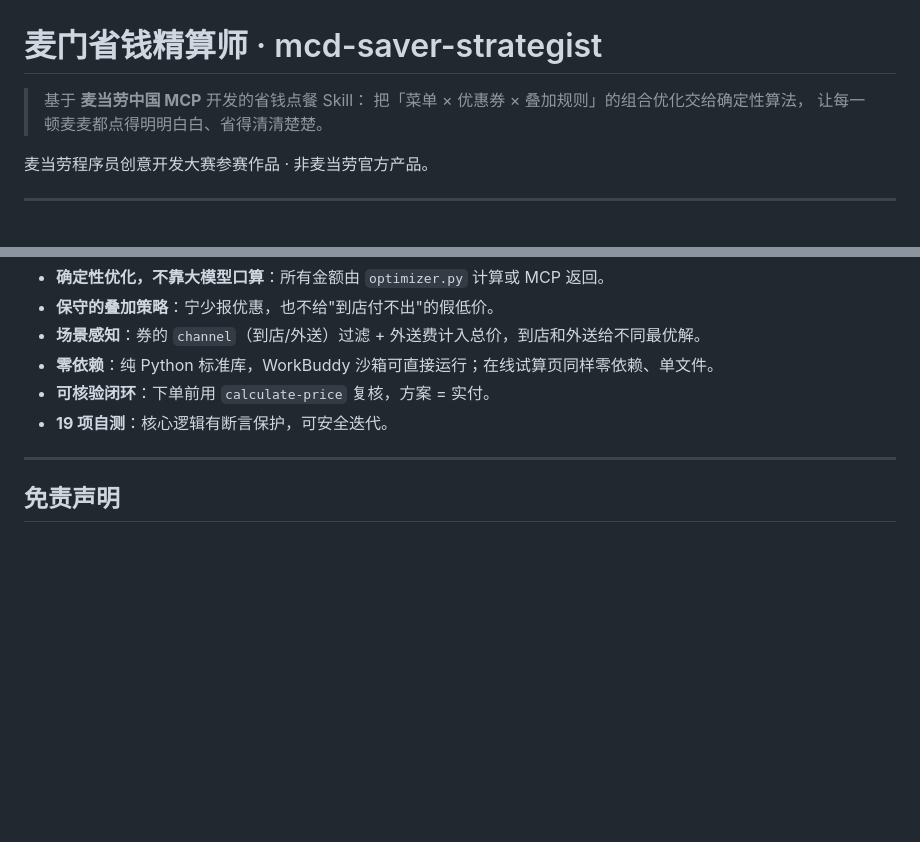
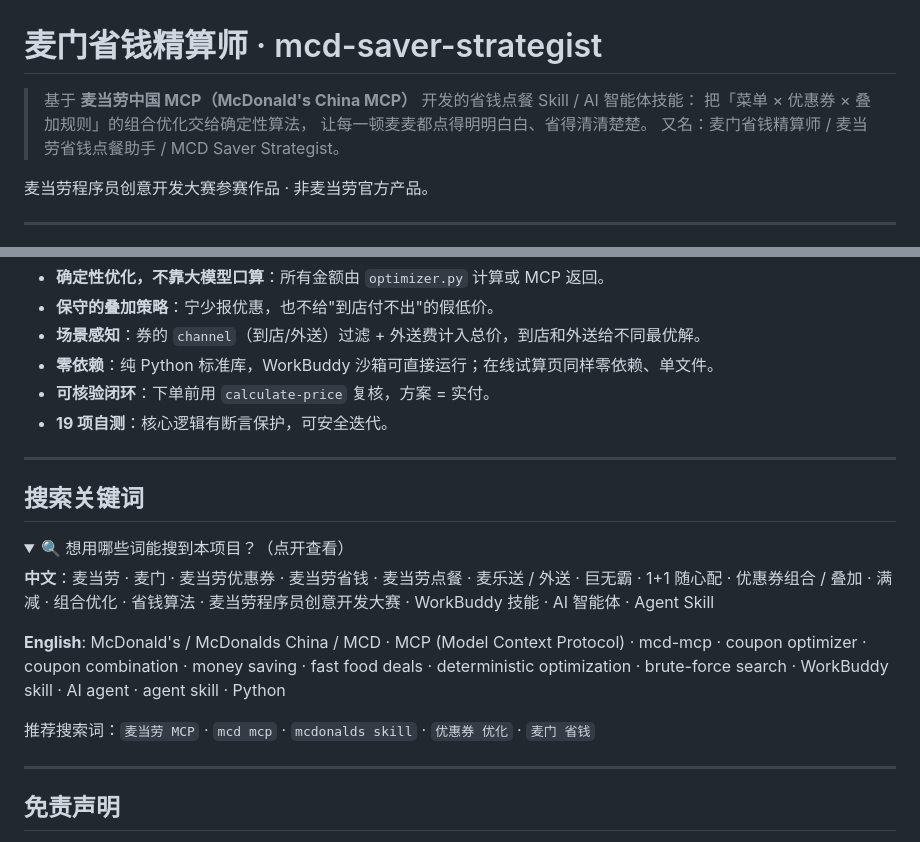
Before and after one commit to effiy/mcd-saver-strategist, a Markdown page: README.md, 2 parts joined by grey strips. GitHub-like rendering; folded sections open; blank space fills up the shorter version.

Commit message:
docs: README 增加搜索关键词区，标题补充英文别名
配合仓库 description 与 topics（已通过 API 设置），让
「麦当劳 / 麦门 / mcd mcp / 优惠券 优化」等搜索词可命中本项目。

```diff
--- a/README.md
+++ b/README.md
@@ -1,8 +1,9 @@
 # 麦门省钱精算师 · mcd-saver-strategist
 
-> 基于 **麦当劳中国 MCP** 开发的省钱点餐 Skill：
+> 基于 **麦当劳中国 MCP（McDonald's China MCP）** 开发的省钱点餐 Skill / AI 智能体技能：
 > 把「菜单 × 优惠券 × 叠加规则」的组合优化交给确定性算法，
 > 让每一顿麦麦都点得明明白白、省得清清楚楚。
+> 又名：麦门省钱精算师 / 麦当劳省钱点餐助手 / MCD Saver Strategist。
 
 麦当劳程序员创意开发大赛参赛作品 · 非麦当劳官方产品。
 
@@ -234,6 +235,20 @@ python selftest.py
 
 ---
 
+## 搜索关键词
+
+<details>
+<summary>🔍 想用哪些词能搜到本项目？（点开查看）</summary>
+
+**中文**：麦当劳 · 麦门 · 麦当劳优惠券 · 麦当劳省钱 · 麦当劳点餐 · 麦乐送 / 外送 · 巨无霸 · 1+1 随心配 · 优惠券组合 / 叠加 · 满减 · 组合优化 · 省钱算法 · 麦当劳程序员创意开发大赛 · WorkBuddy 技能 · AI 智能体 · Agent Skill
+
+**English**: McDonald's / McDonalds China / MCD · MCP (Model Context Protocol) · mcd-mcp · coupon optimizer · coupon combination · money saving · fast food deals · deterministic optimization · brute-force search · WorkBuddy skill · AI agent · agent skill · Python
+
+推荐搜索词：`麦当劳 MCP` · `mcd mcp` · `mcdonalds skill` · `优惠券 优化` · `麦门 省钱`
+</details>
+
+---
+
 ## 免责声明
 
 本项目为麦当劳程序员创意开发大赛参赛作品，由参赛者独立开发，**非麦当劳官方产品**。
```
